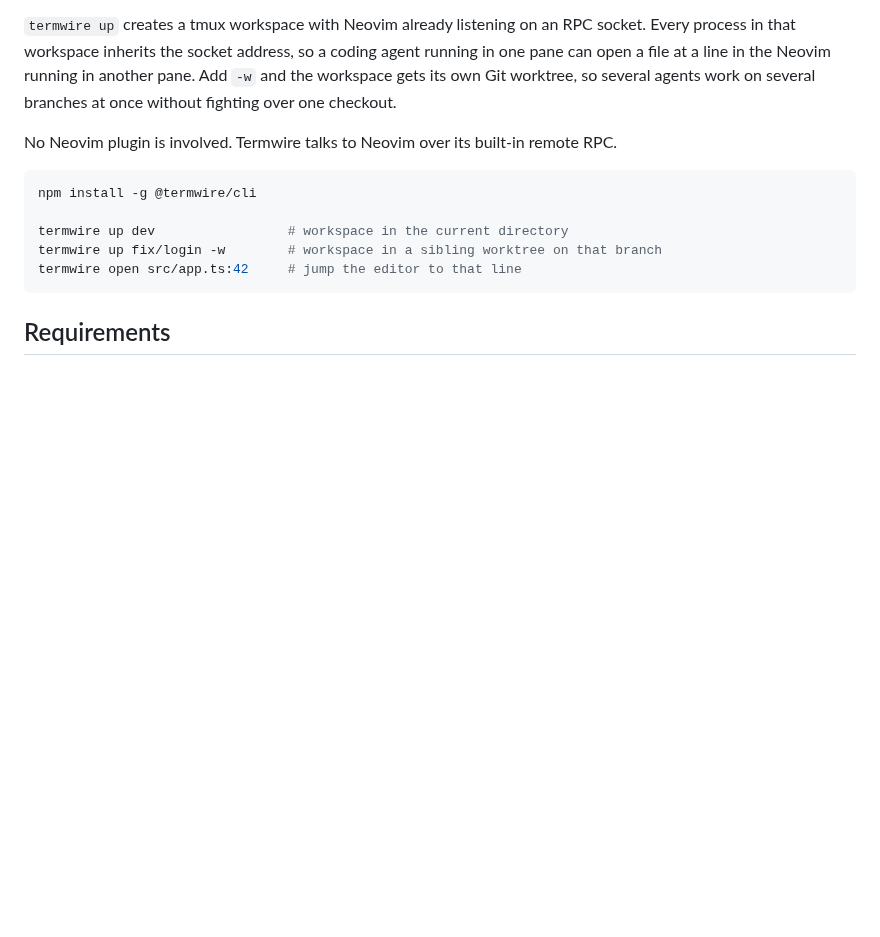
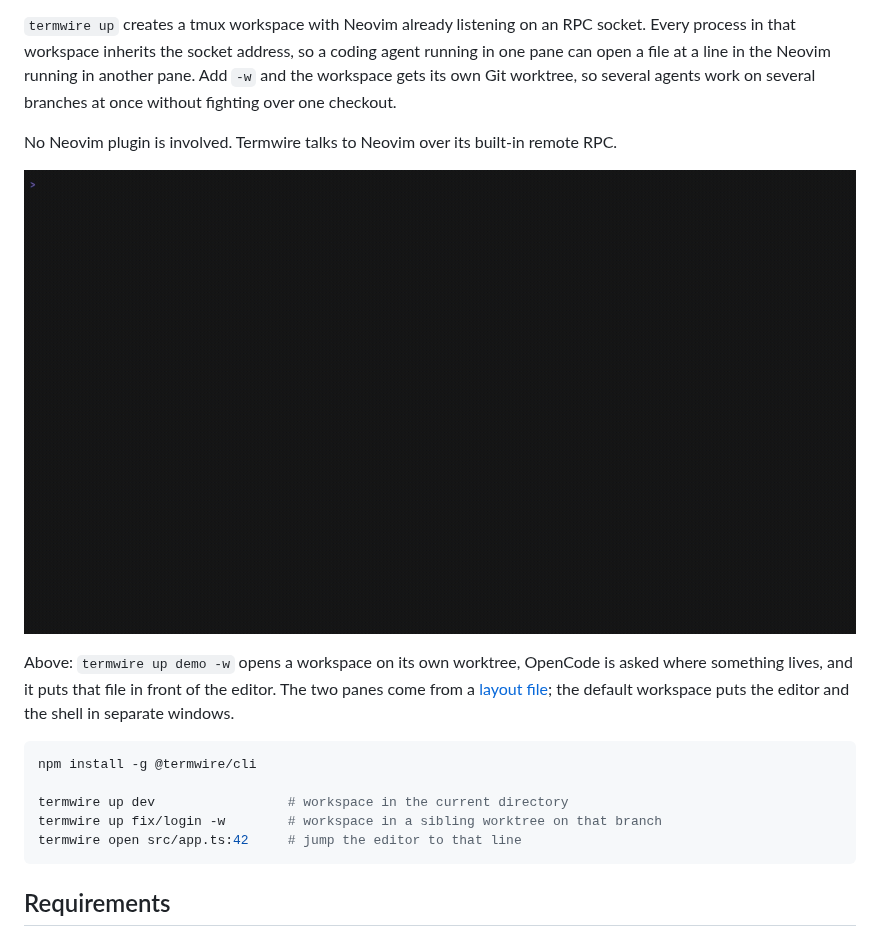
Before and after one commit to max-konin/termwire, a Markdown page: README.md, the part around the change. Drawn GitHub-style; pictures changed too: docs/demo.gif (added); blank space fills up the shorter version.

Commit message:
Add GIF with short demo

````diff
--- a/README.md
+++ b/README.md
@@ -12,6 +12,13 @@ checkout.
 
 No Neovim plugin is involved. Termwire talks to Neovim over its built-in remote
 RPC.
+
+![An agent in one tmux pane opens a file at its line in the Neovim running in the other](docs/demo.gif)
+
+Above: `termwire up demo -w` opens a workspace on its own worktree, OpenCode is
+asked where something lives, and it puts that file in front of the editor. The
+two panes come from a [layout file](#layouts); the default workspace puts the
+editor and the shell in separate windows.
 
 ```bash
 npm install -g @termwire/cli
````
Also changed, not shown: 1 other file.
